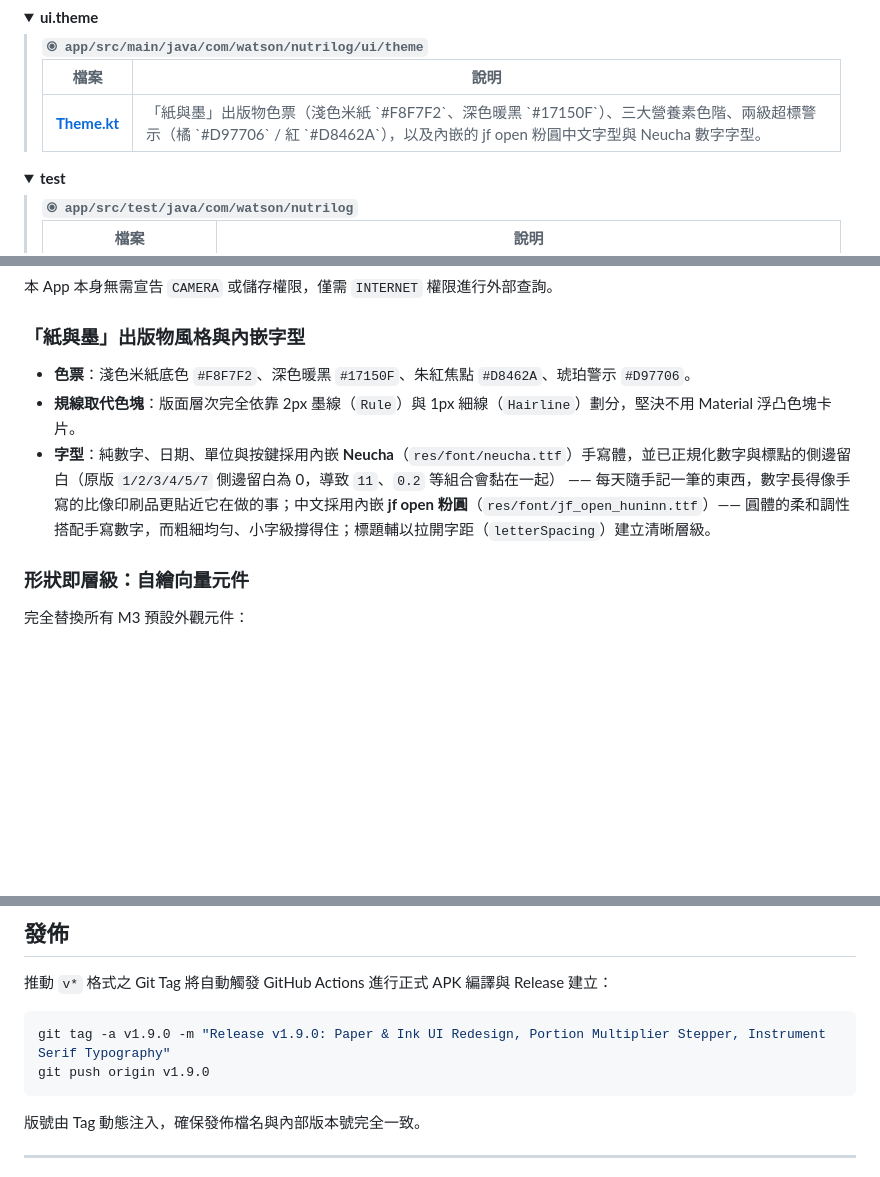
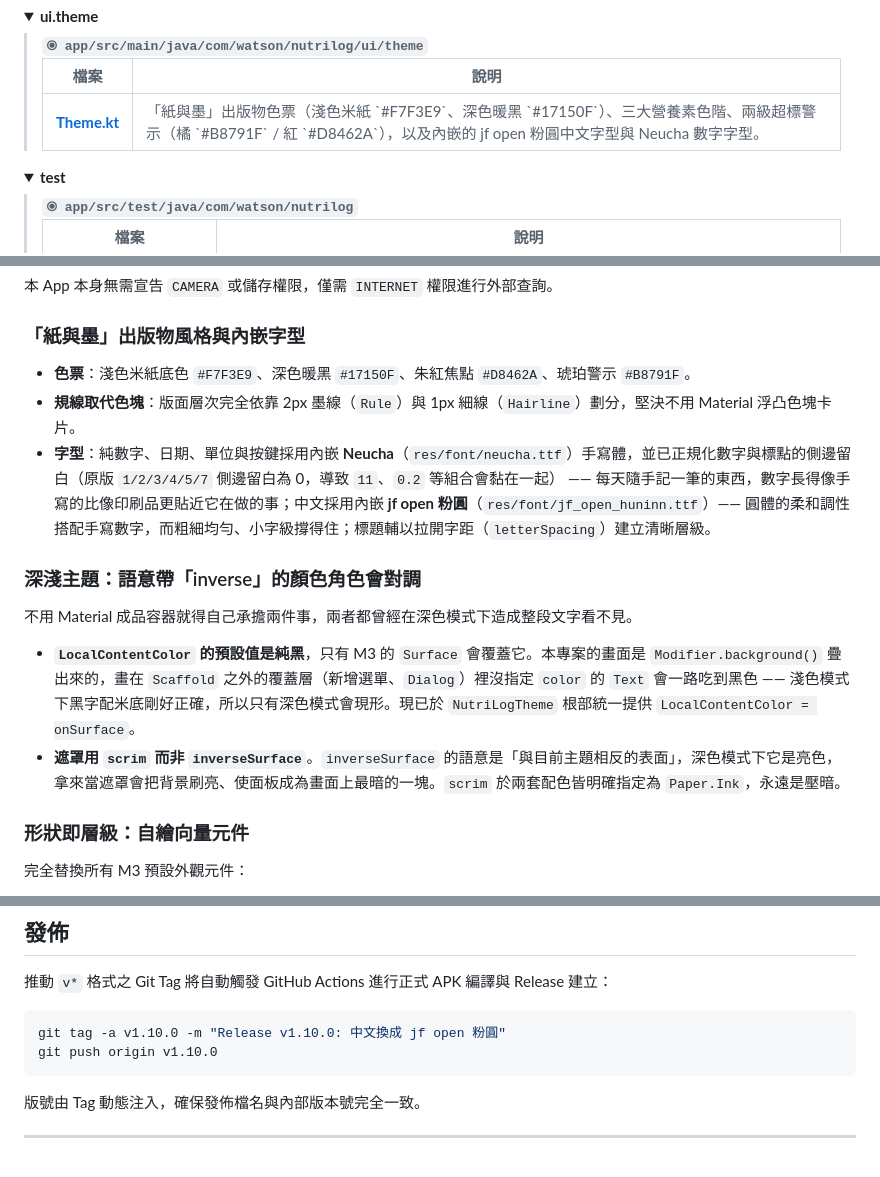
Before and after one commit to rowing195/NutriLog, a Markdown page: README.md, 3 parts joined by grey strips. GitHub-like rendering; folded sections open; blank space fills up the shorter version.

Commit message:
README 對回現況：色票數值、發佈範例、技術規格與深淺主題那一節
依 readme-ai 的稽核流程逐項比對，改掉對不上的地方：

- 色票寫的是 #F8F7F2 與 #D97706，Theme.kt 實際是 #F7F3E9 與 #B8791F。兩處都錯
  （設計決策章節與專案索引的 Theme.kt 條目），這種數值錯得最不容易發現。
- 發佈章節的範例 tag 還停在 v1.9.0，訊息裡寫的是早就換掉的 Instrument Serif。
- 技術規格補上內嵌字型與發佈 APK 大小 —— 後者從 8.6 跳到 11.4 MB，是使用者
  下載前會想知道的事。
- 設計決策新增「深淺主題：語意帶 inverse 的顏色角色會對調」一節，記 LocalContentColor
  預設純黑與遮罩該用 scrim 這兩件事（見 #4）。README 原本完全沒提。

稽核通過的部分沒有動：TOC 錨點、相對連結、圖片路徑、專案索引（26 個 Kotlin 檔
一個不漏）、技術規格的版號都與 version catalog 吻合，徽章是 shields.io 動態讀取。
./gradlew test 實跑通過。

Co-Authored-By: Claude Opus 5 <noreply@anthropic.com>

````diff
--- a/README.md
+++ b/README.md
@@ -389,7 +389,7 @@ Android 每日飲食營養素紀錄器（Kotlin + Compose）。app 顯示名稱
 			</thead>
 				<tr style='border-bottom: 1px solid #eee;'>
 					<td style='padding: 8px;'><b><a href='https://github.com/rowing195/NutriLog/blob/main/app/src/main/java/com/watson/nutrilog/ui/theme/Theme.kt'>Theme.kt</a></b></td>
-					<td style='padding: 8px;'>「紙與墨」出版物色票（淺色米紙 `#F8F7F2`、深色暖黑 `#17150F`）、三大營養素色階、兩級超標警示（橘 `#D97706` / 紅 `#D8462A`），以及內嵌的 jf open 粉圓中文字型與 Neucha 數字字型。</td>
+					<td style='padding: 8px;'>「紙與墨」出版物色票（淺色米紙 `#F7F3E9`、深色暖黑 `#17150F`）、三大營養素色階、兩級超標警示（橘 `#B8791F` / 紅 `#D8462A`），以及內嵌的 jf open 粉圓中文字型與 Neucha 數字字型。</td>
 				</tr>
 			</table>
 		</blockquote>
@@ -624,9 +624,16 @@ Key 僅安全儲存於本地 DataStore，**不會打包進 APK 或上傳第三
 
 ### 「紙與墨」出版物風格與內嵌字型
 
-- **色票**：淺色米紙底色 `#F8F7F2`、深色暖黑 `#17150F`、朱紅焦點 `#D8462A`、琥珀警示 `#D97706`。
+- **色票**：淺色米紙底色 `#F7F3E9`、深色暖黑 `#17150F`、朱紅焦點 `#D8462A`、琥珀警示 `#B8791F`。
 - **規線取代色塊**：版面層次完全依靠 2px 墨線（`Rule`）與 1px 細線（`Hairline`）劃分，堅決不用 Material 浮凸色塊卡片。
 - **字型**：純數字、日期、單位與按鍵採用內嵌 **Neucha**（`res/font/neucha.ttf`）手寫體，並已正規化數字與標點的側邊留白（原版 `1/2/3/4/5/7` 側邊留白為 0，導致 `11`、`0.2` 等組合會黏在一起） —— 每天隨手記一筆的東西，數字長得像手寫的比像印刷品更貼近它在做的事；中文採用內嵌 **jf open 粉圓**（`res/font/jf_open_huninn.ttf`）—— 圓體的柔和調性搭配手寫數字，而粗細均勻、小字級撐得住；標題輔以拉開字距（`letterSpacing`）建立清晰層級。
+
+### 深淺主題：語意帶「inverse」的顏色角色會對調
+
+不用 Material 成品容器就得自己承擔兩件事，兩者都曾經在深色模式下造成整段文字看不見。
+
+- **`LocalContentColor` 的預設值是純黑**，只有 M3 的 `Surface` 會覆蓋它。本專案的畫面是 `Modifier.background()` 疊出來的，畫在 `Scaffold` 之外的覆蓋層（新增選單、`Dialog`）裡沒指定 `color` 的 `Text` 會一路吃到黑色 —— 淺色模式下黑字配米底剛好正確，所以只有深色模式會現形。現已於 `NutriLogTheme` 根部統一提供 `LocalContentColor = onSurface`。
+- **遮罩用 `scrim` 而非 `inverseSurface`**。`inverseSurface` 的語意是「與目前主題相反的表面」，深色模式下它是亮色，拿來當遮罩會把背景刷亮、使面板成為畫面上最暗的一塊。`scrim` 於兩套配色皆明確指定為 `Paper.Ink`，永遠是壓暗。
 
 ### 形狀即層級：自繪向量元件
 
@@ -670,8 +677,8 @@ POST https://generativelanguage.googleapis.com/v1beta/models/{model}:generateCon
 推動 `v*` 格式之 Git Tag 將自動觸發 GitHub Actions 進行正式 APK 編譯與 Release 建立：
 
 ```bash
-git tag -a v1.9.0 -m "Release v1.9.0: Paper & Ink UI Redesign, Portion Multiplier Stepper, Instrument Serif Typography"
-git push origin v1.9.0
+git tag -a v1.10.0 -m "Release v1.10.0: 中文換成 jf open 粉圓"
+git push origin v1.10.0
 ```
 
 版號由 Tag 動態注入，確保發佈檔名與內部版本號完全一致。
````
Also changed, not shown: other parts of README.md (+2 -0 lines).
